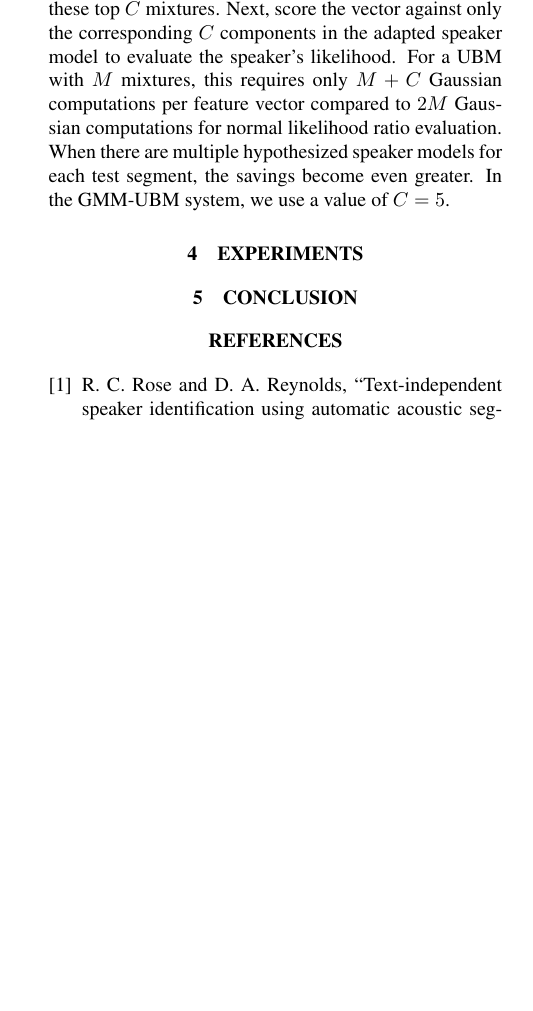
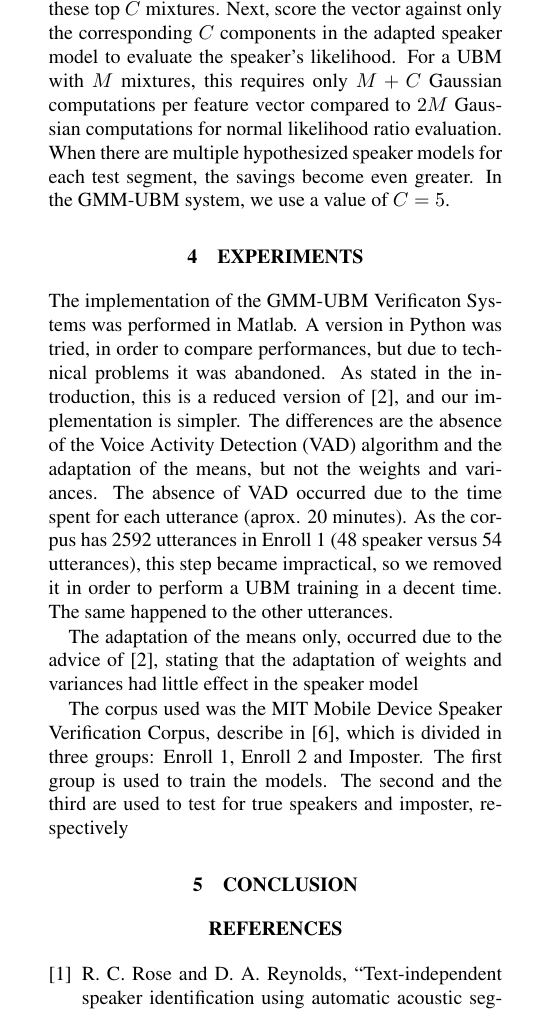
Before and after one commit to embatbr/speech-verify, a LaTeX paper (report/report.tex): part of one column of page 3 of 3 before the commit and part of one column of page 3 of 4 after it, cut so that both start at the same text, the shorter picture padded with empty space. Compiled offline with pdfLaTeX.

Commit message:
quase pronto!
Signed-off-by: Eduardo Tenorio <embatbr@gmail.com>

```diff
--- a/report/report.tex
+++ b/report/report.tex
@@ -223,6 +223,12 @@ The second observed effect is that the components of the adapted GMM retain a co
 
 \section{EXPERIMENTS}
 
+The implementation of the GMM-UBM Verificaton Systems was performed in Matlab. A version in Python was tried, in order to compare performances, but due to technical problems it was abandoned. As stated in the introduction, this is a reduced version of \cite{reynolds_et_al_2000}, and our implementation is simpler. The differences are the absence of the Voice Activity Detection (VAD) algorithm and the adaptation of the means, but not the weights and variances. The absence of VAD occurred due to the time spent for each utterance (aprox. 20 minutes). As the corpus has 2592  utterances in Enroll 1 (48 speaker versus 54 utterances), this step became impractical, so we removed it in order to perform a UBM training in a decent time. The same happened to the other utterances.
+
+The adaptation of the means only, occurred due to the advice of \cite{reynolds_et_al_2000}, stating that the adaptation of weights and variances had little effect in the speaker model
+
+The corpus used was the MIT Mobile Device Speaker Verification Corpus, describe in \cite{corpus_paper}, which is divided in three groups: Enroll 1, Enroll 2 and Imposter. The first group is used to train the models. The second and the third are used to test for true speakers and imposter, respectively
+
 
 \section{CONCLUSION}
 
```
Also changed, not shown: report/report.pdf.
